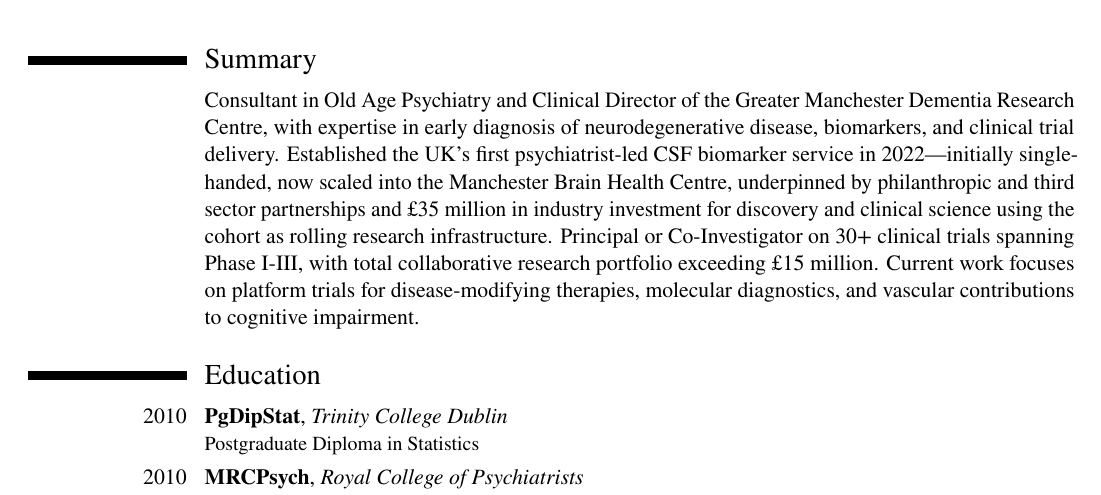
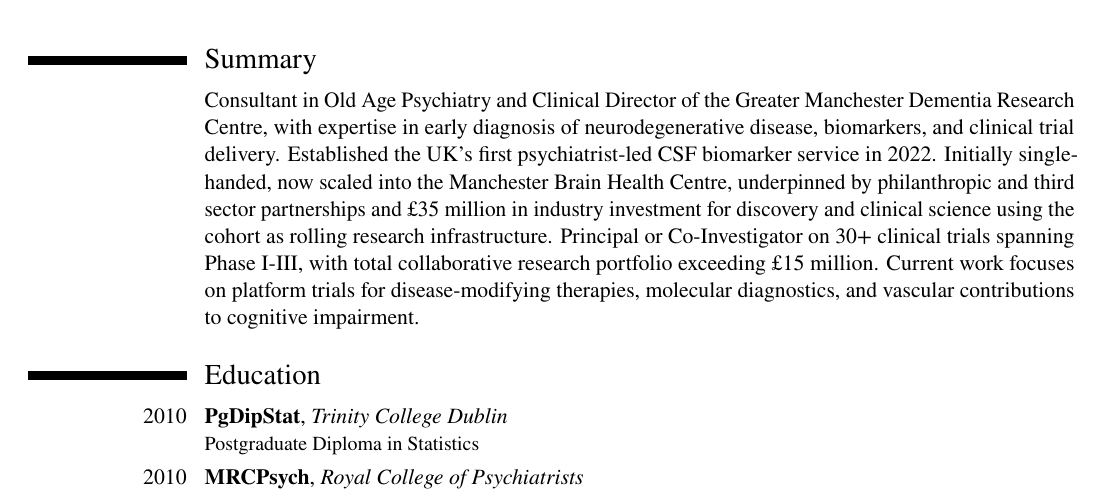
Before and after one commit to sadneurons/CVLatex, a LaTeX CV (cv_dunne_jan_2026.tex): part of page 1 of 10, cut so that both start at the same text. Compiled offline with LuaLaTeX; a missing font is replaced by an installed copy or a similar font.

Commit message:
tiny dash replacement

```diff
--- a/cv_dunne_jan_2026.tex
+++ b/cv_dunne_jan_2026.tex
@@ -69,7 +69,7 @@
 \makecvtitle
 
 \section{Summary}
-\cvline{}{Consultant in Old Age Psychiatry and Clinical Director of the Greater Manchester Dementia Research Centre, with expertise in early diagnosis of neurodegenerative disease, biomarkers, and clinical trial delivery. Established the UK's first psychiatrist-led CSF biomarker service in 2022—initially single-handed, now scaled into the Manchester Brain Health Centre, underpinned by philanthropic and third sector partnerships and £35 million in industry investment for discovery and clinical science using the cohort as rolling research infrastructure. Principal or Co-Investigator on 30+ clinical trials spanning Phase I-III, with total collaborative research portfolio exceeding £15 million. Current work focuses on platform trials for disease-modifying therapies, molecular diagnostics, and vascular contributions to cognitive impairment.}
+\cvline{}{Consultant in Old Age Psychiatry and Clinical Director of the Greater Manchester Dementia Research Centre, with expertise in early diagnosis of neurodegenerative disease, biomarkers, and clinical trial delivery. Established the UK's first psychiatrist-led CSF biomarker service in 2022. Initially single-handed, now scaled into the Manchester Brain Health Centre, underpinned by philanthropic and third sector partnerships and £35 million in industry investment for discovery and clinical science using the cohort as rolling research infrastructure. Principal or Co-Investigator on 30+ clinical trials spanning Phase I-III, with total collaborative research portfolio exceeding £15 million. Current work focuses on platform trials for disease-modifying therapies, molecular diagnostics, and vascular contributions to cognitive impairment.}
 
 \section{Education}
 \cventry{2010}{PgDipStat}{Trinity College Dublin}{}{}{Postgraduate Diploma in Statistics}
```
Also changed, not shown: cv_dunne_jan_2026.pdf, 2 other files.
